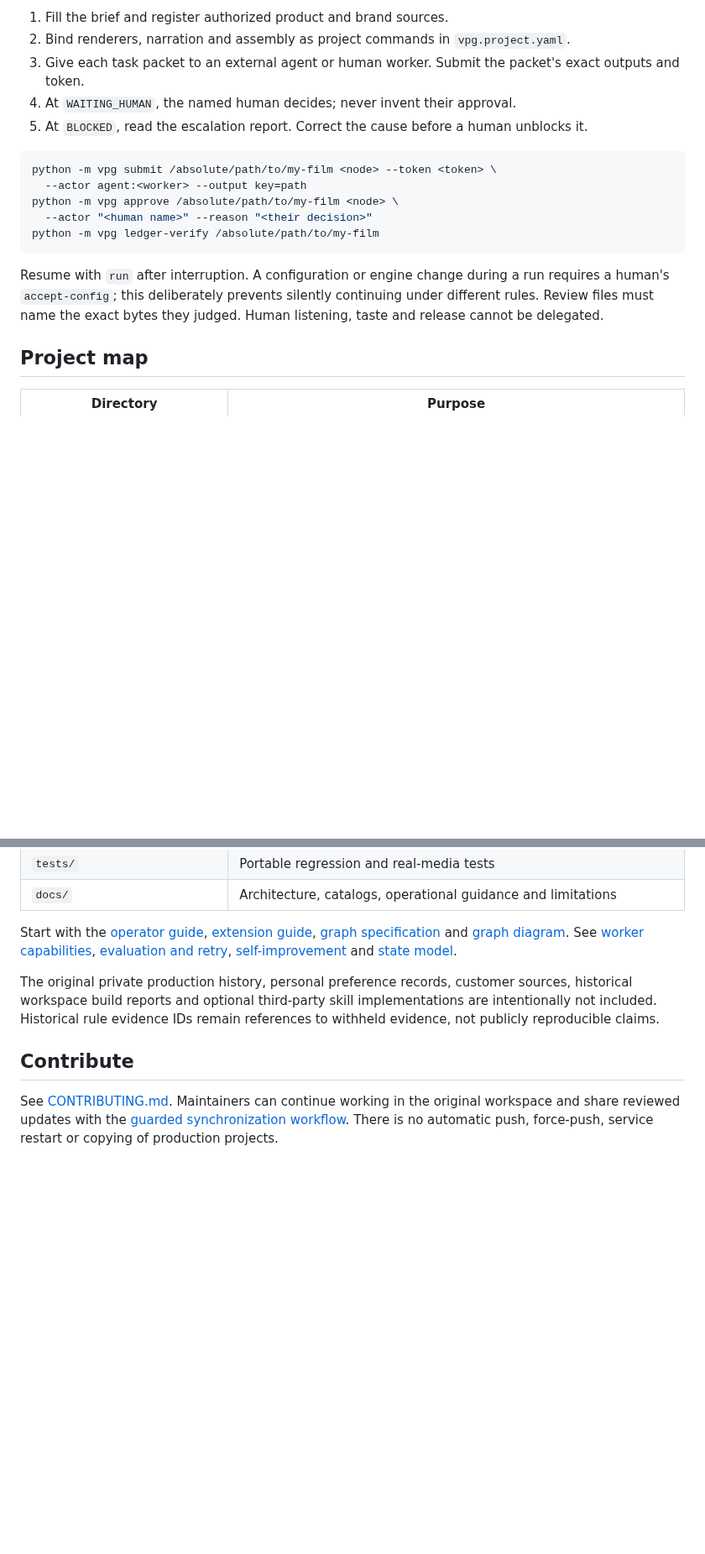
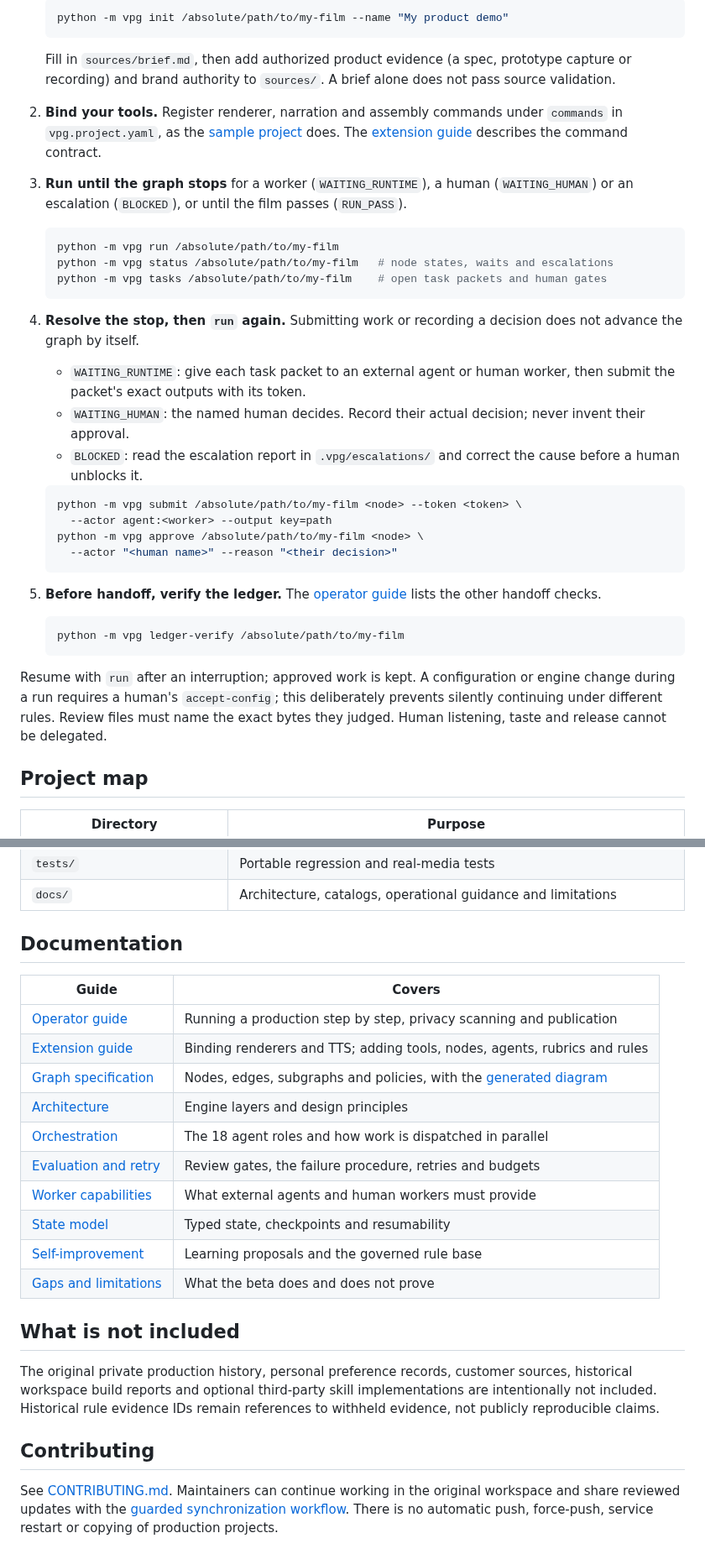
Before and after one commit to veevia/video-production-graph, a Markdown page: README.md, 2 parts joined by grey strips. Shown at 84% size. Rendered like a GitHub page; blank space fills up the shorter version.

````diff
--- a/README.md
+++ b/README.md
@@ -45,21 +65,51 @@ python -m vpg tasks /absolute/path/to/my-film
 
-1. Fill the brief and register authorized product and brand sources.
-2. Bind renderers, narration and assembly as project commands in `vpg.project.yaml`.
-3. Give each task packet to an external agent or human worker. Submit the packet's exact outputs and token.
-4. At `WAITING_HUMAN`, the named human decides; never invent their approval.
-5. At `BLOCKED`, read the escalation report. Correct the cause before a human unblocks it.
+   ```sh
+   python -m vpg init /absolute/path/to/my-film --name "My product demo"
+   ```
 
-```sh
-python -m vpg submit /absolute/path/to/my-film <node> --token <token> \
-  --actor agent:<worker> --output key=path
-python -m vpg approve /absolute/path/to/my-film <node> \
-  --actor "<human name>" --reason "<their decision>"
-python -m vpg ledger-verify /absolute/path/to/my-film
-```
+   Fill in `sources/brief.md`, then add authorized product evidence (a spec, prototype capture or
+   recording) and brand authority to `sources/`. A brief alone does not pass source validation.
 
-Resume with `run` after interruption. A configuration or engine change during a run requires a human's
-`accept-config`; this deliberately prevents silently continuing under different rules.
-Review files must name the exact bytes they judged. Human listening, taste and release cannot be delegated.
+2. **Bind your tools.** Register renderer, narration and assembly commands under `commands` in
+   `vpg.project.yaml`, as the [sample project](examples/sample-demo/vpg.project.yaml) does. The
+   [extension guide](docs/extension-guide.md#add-a-project-command-renderer-tts-assembly) describes the
+   command contract.
+
+3. **Run until the graph stops** for a worker (`WAITING_RUNTIME`), a human (`WAITING_HUMAN`) or an
+   escalation (`BLOCKED`), or until the film passes (`RUN_PASS`).
+
+   ```sh
+   python -m vpg run /absolute/path/to/my-film
+   python -m vpg status /absolute/path/to/my-film   # node states, waits and escalations
+   python -m vpg tasks /absolute/path/to/my-film    # open task packets and human gates
+   ```
+
+4. **Resolve the stop, then `run` again.** Submitting work or recording a decision does not advance the
+   graph by itself.
+   - `WAITING_RUNTIME`: give each task packet to an external agent or human worker, then submit the
+     packet's exact outputs with its token.
+   - `WAITING_HUMAN`: the named human decides. Record their actual decision; never invent their approval.
+   - `BLOCKED`: read the escalation report in `.vpg/escalations/` and correct the cause before a human
+     unblocks it.
+
+   ```sh
+   python -m vpg submit /absolute/path/to/my-film <node> --token <token> \
+     --actor agent:<worker> --output key=path
+   python -m vpg approve /absolute/path/to/my-film <node> \
+     --actor "<human name>" --reason "<their decision>"
+   ```
+
+5. **Before handoff, verify the ledger.** The [operator guide](docs/operator-guide.md) lists the other
+   handoff checks.
+
+   ```sh
+   python -m vpg ledger-verify /absolute/path/to/my-film
+   ```
+
+Resume with `run` after an interruption; approved work is kept. A configuration or engine change during a
+run requires a human's `accept-config`; this deliberately prevents silently continuing under different
+rules. Review files must name the exact bytes they judged. Human listening, taste and release cannot be
+delegated.
 
 ## Project map
 
@@ -75,16 +125,28 @@ Review files must name the exact bytes they judged. Human listening, taste and r
 | `tests/` | Portable regression and real-media tests |
 | `docs/` | Architecture, catalogs, operational guidance and limitations |
 
-Start with the [operator guide](docs/operator-guide.md), [extension guide](docs/extension-guide.md),
-[graph specification](docs/graph-spec.md) and [graph diagram](docs/graph.svg).
-See [worker capabilities](docs/skill-bindings.md), [evaluation and retry](docs/evaluation-and-retry.md),
-[self-improvement](docs/self-improvement.md) and [state model](docs/state-model.md).
+## Documentation
+
+| Guide | Covers |
+|---|---|
+| [Operator guide](docs/operator-guide.md) | Running a production step by step, privacy scanning and publication |
+| [Extension guide](docs/extension-guide.md) | Binding renderers and TTS; adding tools, nodes, agents, rubrics and rules |
+| [Graph specification](docs/graph-spec.md) | Nodes, edges, subgraphs and policies, with the [generated diagram](docs/graph.svg) |
+| [Architecture](docs/architecture.md) | Engine layers and design principles |
+| [Orchestration](docs/orchestration.md) | The 18 agent roles and how work is dispatched in parallel |
+| [Evaluation and retry](docs/evaluation-and-retry.md) | Review gates, the failure procedure, retries and budgets |
+| [Worker capabilities](docs/skill-bindings.md) | What external agents and human workers must provide |
+| [State model](docs/state-model.md) | Typed state, checkpoints and resumability |
+| [Self-improvement](docs/self-improvement.md) | Learning proposals and the governed rule base |
+| [Gaps and limitations](docs/gaps-and-limitations.md) | What the beta does and does not prove |
+
+## What is not included
 
 The original private production history, personal preference records, customer sources, historical
 workspace build reports and optional third-party skill implementations are intentionally not included.
 Historical rule evidence IDs remain references to withheld evidence, not publicly reproducible claims.
 
-## Contribute
+## Contributing
 
 See [CONTRIBUTING.md](CONTRIBUTING.md). Maintainers can continue working in the original workspace and
 share reviewed updates with the [guarded synchronization workflow](docs/standalone-sync.md).
````
Also changed, not shown: other parts of README.md (+41 -21 lines), docs/images/vpg-overview.png (added).
